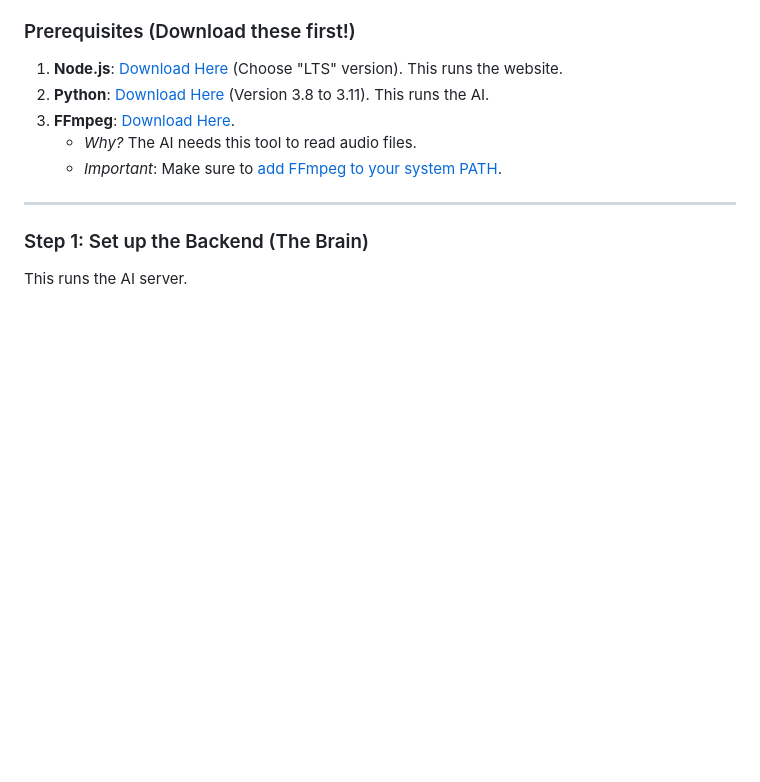
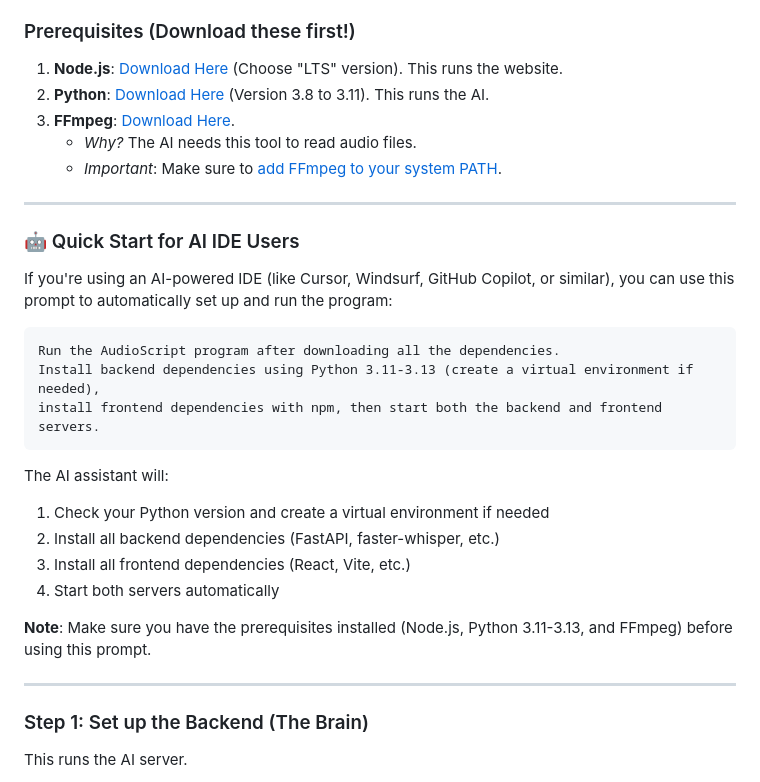
Before and after one commit to harshammg/AudioScript-, a Markdown page: README.md, the part around the change. Drawn GitHub-style; blank space fills up the shorter version.

Commit message:
Add Quick Start section for AI IDE users in README

````diff
--- a/README.md
+++ b/README.md
@@ -65,6 +65,26 @@ To run this app, you need to set up two things running at the same time: the Bac
 3.  **FFmpeg**: [Download Here](https://ffmpeg.org/download.html).
     *   *Why?* The AI needs this tool to read audio files.
     *   *Important*: Make sure to [add FFmpeg to your system PATH](https://www.wikihow.com/Install-FFmpeg-on-Windows).
+
+---
+
+### 🤖 Quick Start for AI IDE Users
+
+If you're using an AI-powered IDE (like Cursor, Windsurf, GitHub Copilot, or similar), you can use this prompt to automatically set up and run the program:
+
+```
+Run the AudioScript program after downloading all the dependencies.
+Install backend dependencies using Python 3.11-3.13 (create a virtual environment if needed),
+install frontend dependencies with npm, then start both the backend and frontend servers.
+```
+
+The AI assistant will:
+1. Check your Python version and create a virtual environment if needed
+2. Install all backend dependencies (FastAPI, faster-whisper, etc.)
+3. Install all frontend dependencies (React, Vite, etc.)
+4. Start both servers automatically
+
+**Note**: Make sure you have the prerequisites installed (Node.js, Python 3.11-3.13, and FFmpeg) before using this prompt.
 
 ---
 
````
